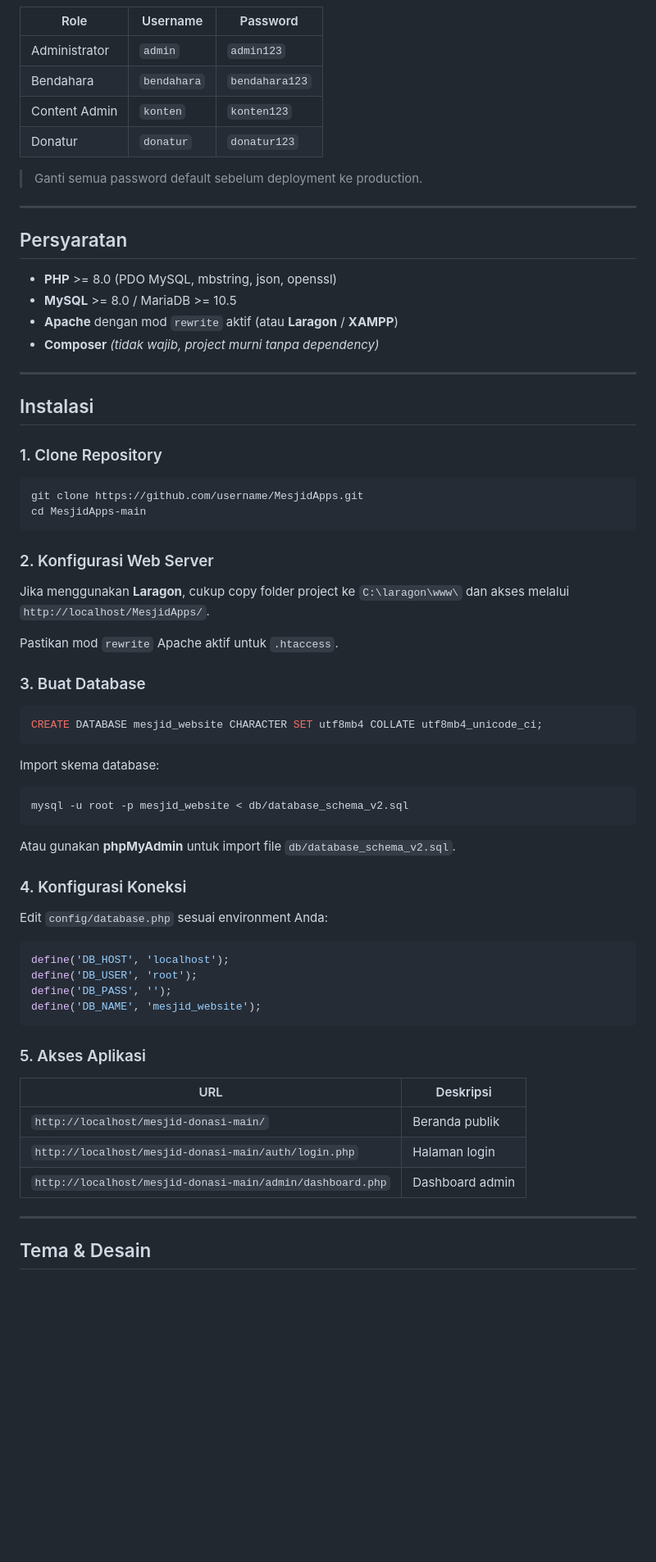
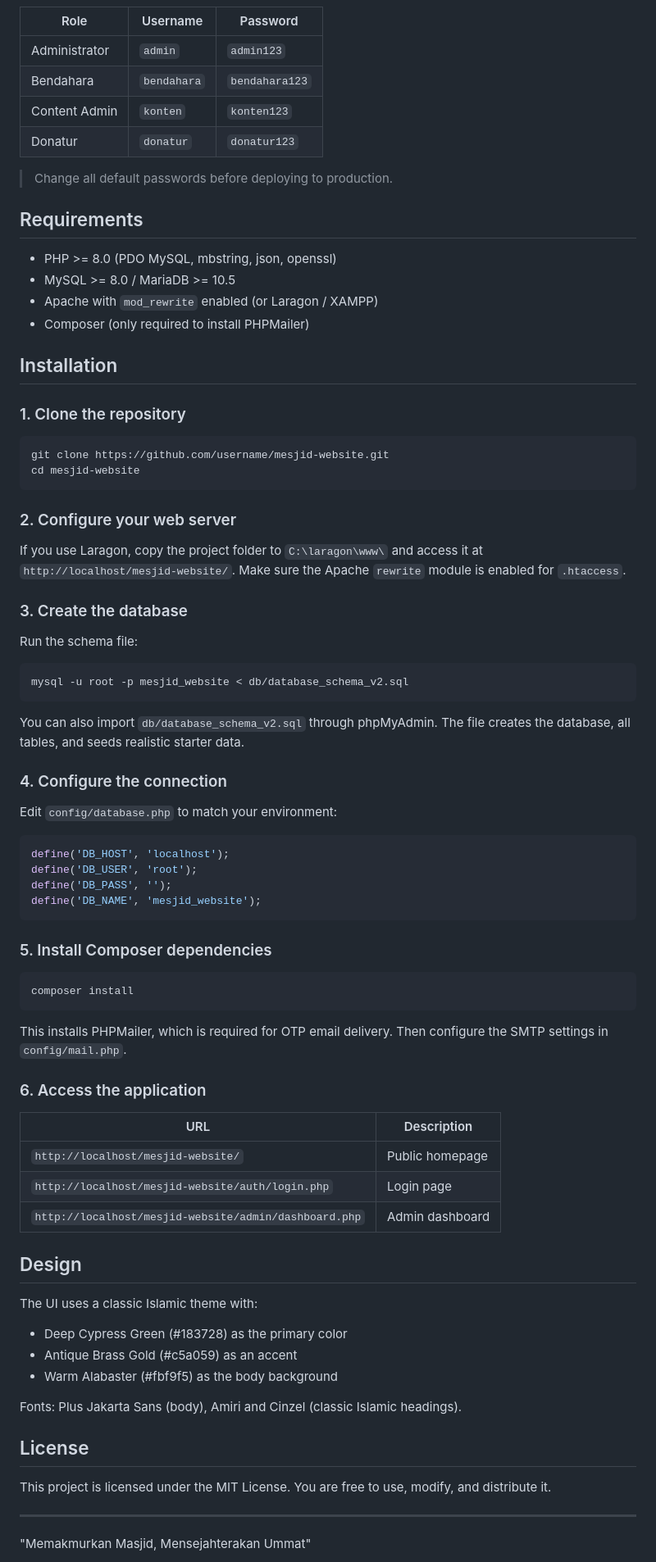
Before and after one commit to Ramardooooo/MesjidApps, a Markdown page: README.md, the part around one of its changes. Shown at 82% size. Drawn GitHub-style; blank space fills up the shorter version.

````diff
--- a/README.md
+++ b/README.md
@@ -138,51 +73,41 @@ Sistem menggunakan **13 tabel** utama dengan engine InnoDB dan charset `utf8mb4`
 | Content Admin | `konten` | `konten123` |
 | Donatur | `donatur` | `donatur123` |
 
-> Ganti semua password default sebelum deployment ke production.
+> Change all default passwords before deploying to production.
 
----
+## Requirements
 
-## Persyaratan
+- PHP >= 8.0 (PDO MySQL, mbstring, json, openssl)
+- MySQL >= 8.0 / MariaDB >= 10.5
+- Apache with `mod_rewrite` enabled (or Laragon / XAMPP)
+- Composer (only required to install PHPMailer)
 
-- **PHP** >= 8.0 (PDO MySQL, mbstring, json, openssl)
-- **MySQL** >= 8.0 / MariaDB >= 10.5
-- **Apache** dengan mod `rewrite` aktif (atau **Laragon** / **XAMPP**)
-- **Composer** *(tidak wajib, project murni tanpa dependency)*
+## Installation
 
----
-
-## Instalasi
-
-### 1. Clone Repository
+### 1. Clone the repository
 
 ```bash
-git clone https://github.com/username/MesjidApps.git
-cd MesjidApps-main
+git clone https://github.com/username/mesjid-website.git
+cd mesjid-website
 ```
 
-### 2. Konfigurasi Web Server
+### 2. Configure your web server
 
-Jika menggunakan **Laragon**, cukup copy folder project ke `C:\laragon\www\` dan akses melalui `http://localhost/MesjidApps/`.
+If you use Laragon, copy the project folder to `C:\laragon\www\` and access it at `http://localhost/mesjid-website/`. Make sure the Apache `rewrite` module is enabled for `.htaccess`.
 
-Pastikan mod `rewrite` Apache aktif untuk `.htaccess`.
+### 3. Create the database
 
-### 3. Buat Database
-
-```sql
-CREATE DATABASE mesjid_website CHARACTER SET utf8mb4 COLLATE utf8mb4_unicode_ci;
-```
-
-Import skema database:
+Run the schema file:
 
 ```bash
 mysql -u root -p mesjid_website < db/database_schema_v2.sql
 ```
 
-Atau gunakan **phpMyAdmin** untuk import file `db/database_schema_v2.sql`.
+You can also import `db/database_schema_v2.sql` through phpMyAdmin. The file creates the database, all tables, and seeds realistic starter data.
 
-### 4. Konfigurasi Koneksi
+### 4. Configure the connection
 
-Edit `config/database.php` sesuai environment Anda:
+Edit `config/database.php` to match your environment:
 
 ```php
 define('DB_HOST', 'localhost');
@@ -191,15 +116,37 @@ define('DB_PASS', '');
 define('DB_NAME', 'mesjid_website');
 ```
 
-### 5. Akses Aplikasi
+### 5. Install Composer dependencies
 
-| URL | Deskripsi |
-|-----|-----------|
-| `http://localhost/mesjid-donasi-main/` | Beranda publik |
-| `http://localhost/mesjid-donasi-main/auth/login.php` | Halaman login |
-| `http://localhost/mesjid-donasi-main/admin/dashboard.php` | Dashboard admin |
+```bash
+composer install
+```
+
+This installs PHPMailer, which is required for OTP email delivery. Then configure the SMTP settings in `config/mail.php`.
+
+### 6. Access the application
+
+| URL | Description |
+|-----|-------------|
+| `http://localhost/mesjid-website/` | Public homepage |
+| `http://localhost/mesjid-website/auth/login.php` | Login page |
+| `http://localhost/mesjid-website/admin/dashboard.php` | Admin dashboard |
+
+## Design
+
+The UI uses a classic Islamic theme with:
+
+- Deep Cypress Green (#183728) as the primary color
+- Antique Brass Gold (#c5a059) as an accent
+- Warm Alabaster (#fbf9f5) as the body background
+
+Fonts: Plus Jakarta Sans (body), Amiri and Cinzel (classic Islamic headings).
+
+## License
+
+This project is licensed under the MIT License. You are free to use, modify, and distribute it.
 
 ---
 
-## Tema & Desain
+"Memakmurkan Masjid, Mensejahterakan Ummat"
 
````
Also changed, not shown: other parts of README.md (+51 -141 lines).
